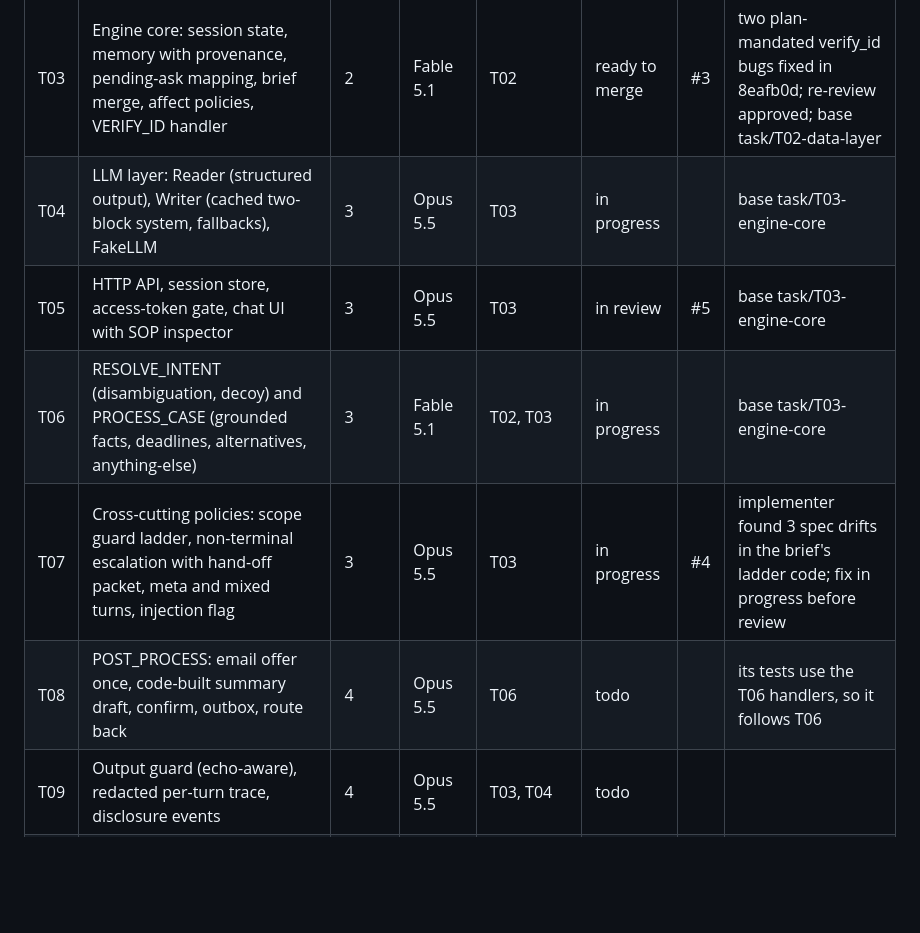
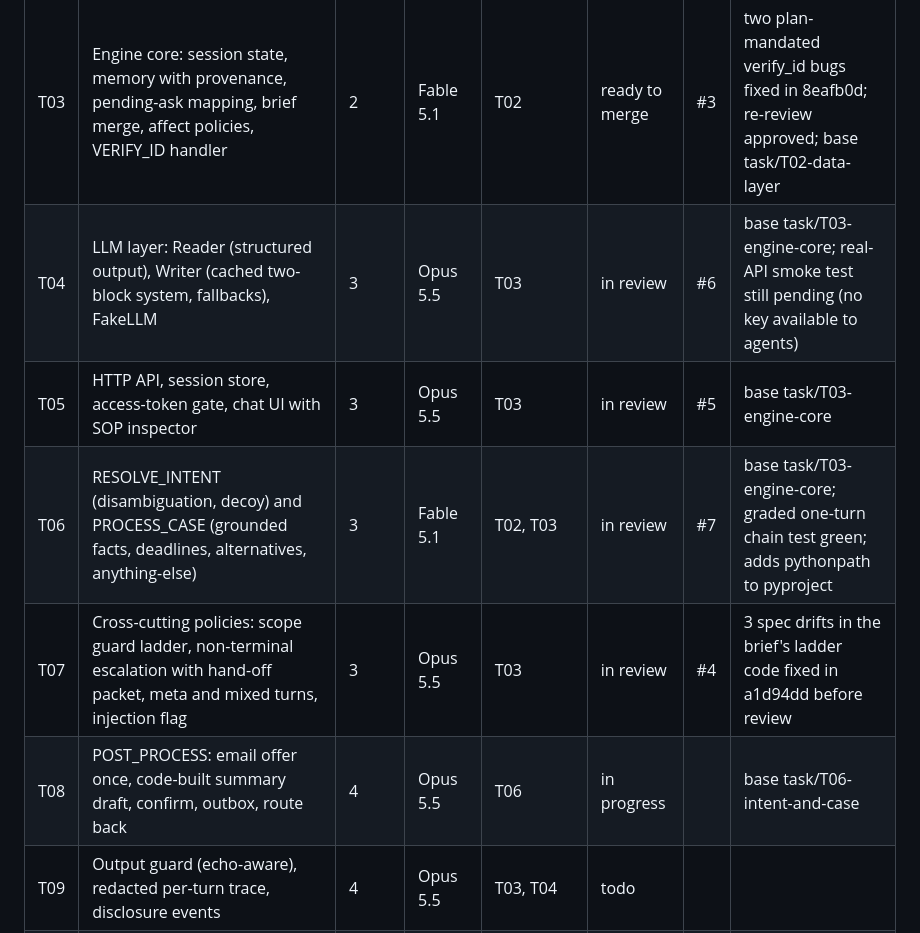
Before and after one commit to ChandhanSaai/sop-claims-agent, a Markdown page: docs/tasks.md, the part around the change. Rendered like a GitHub page; blank space fills up the shorter version.

Commit message:
Tracker: T04/T06/T07 in review, T08 started

```diff
--- a/docs/tasks.md
+++ b/docs/tasks.md
@@ -13,11 +13,11 @@ Merge order for the reviewer: merge PRs in task order (T01, T02, T03, then the f
 | T01 | Repo scaffold, contracts (Settings, TurnAnalysis, ReplyBrief), JSON logging with redaction, /healthz, fixtures, golden-transcript replay fixtures | 0 | Opus 5.5 | - | ready to merge | #1 | two plan-mandated logging bugs fixed in 75e5e4c; re-review approved |
 | T02 | Data layer: typed fixtures, normalization, lookup by any identifier, pass/fail verification, claims filter, guideline lookup, consent simulator, outbox | 1 | Opus 5.5 | T01 | ready to merge | #2 | lookup-precedence bug fixed in a725aea; re-review approved; base task/T01-scaffold |
 | T03 | Engine core: session state, memory with provenance, pending-ask mapping, brief merge, affect policies, VERIFY_ID handler | 2 | Fable 5.1 | T02 | ready to merge | #3 | two plan-mandated verify_id bugs fixed in 8eafb0d; re-review approved; base task/T02-data-layer |
-| T04 | LLM layer: Reader (structured output), Writer (cached two-block system, fallbacks), FakeLLM | 3 | Opus 5.5 | T03 | in progress | | base task/T03-engine-core |
+| T04 | LLM layer: Reader (structured output), Writer (cached two-block system, fallbacks), FakeLLM | 3 | Opus 5.5 | T03 | in review | #6 | base task/T03-engine-core; real-API smoke test still pending (no key available to agents) |
 | T05 | HTTP API, session store, access-token gate, chat UI with SOP inspector | 3 | Opus 5.5 | T03 | in review | #5 | base task/T03-engine-core |
-| T06 | RESOLVE_INTENT (disambiguation, decoy) and PROCESS_CASE (grounded facts, deadlines, alternatives, anything-else) | 3 | Fable 5.1 | T02, T03 | in progress | | base task/T03-engine-core |
-| T07 | Cross-cutting policies: scope guard ladder, non-terminal escalation with hand-off packet, meta and mixed turns, injection flag | 3 | Opus 5.5 | T03 | in progress | #4 | implementer found 3 spec drifts in the brief's ladder code; fix in progress before review |
-| T08 | POST_PROCESS: email offer once, code-built summary draft, confirm, outbox, route back | 4 | Opus 5.5 | T06 | todo | | its tests use the T06 handlers, so it follows T06 |
+| T06 | RESOLVE_INTENT (disambiguation, decoy) and PROCESS_CASE (grounded facts, deadlines, alternatives, anything-else) | 3 | Fable 5.1 | T02, T03 | in review | #7 | base task/T03-engine-core; graded one-turn chain test green; adds pythonpath to pyproject |
+| T07 | Cross-cutting policies: scope guard ladder, non-terminal escalation with hand-off packet, meta and mixed turns, injection flag | 3 | Opus 5.5 | T03 | in review | #4 | 3 spec drifts in the brief's ladder code fixed in a1d94dd before review |
+| T08 | POST_PROCESS: email offer once, code-built summary draft, confirm, outbox, route back | 4 | Opus 5.5 | T06 | in progress | | base task/T06-intent-and-case |
 | T09 | Output guard (echo-aware), redacted per-turn trace, disclosure events | 4 | Opus 5.5 | T03, T04 | todo | | |
 | T10 | End-to-end integration: ConversationService, replay runner, both golden transcripts green, HTTP integration test | 5 | Fable 5.1 | T04, T05, T06, T07, T08, T09 | todo | | |
 | T11 | Replay suite for every brief scenario, zero-tolerance leak check, CI gating | 6 | Opus 5.5 | T10 | todo | | |
```
